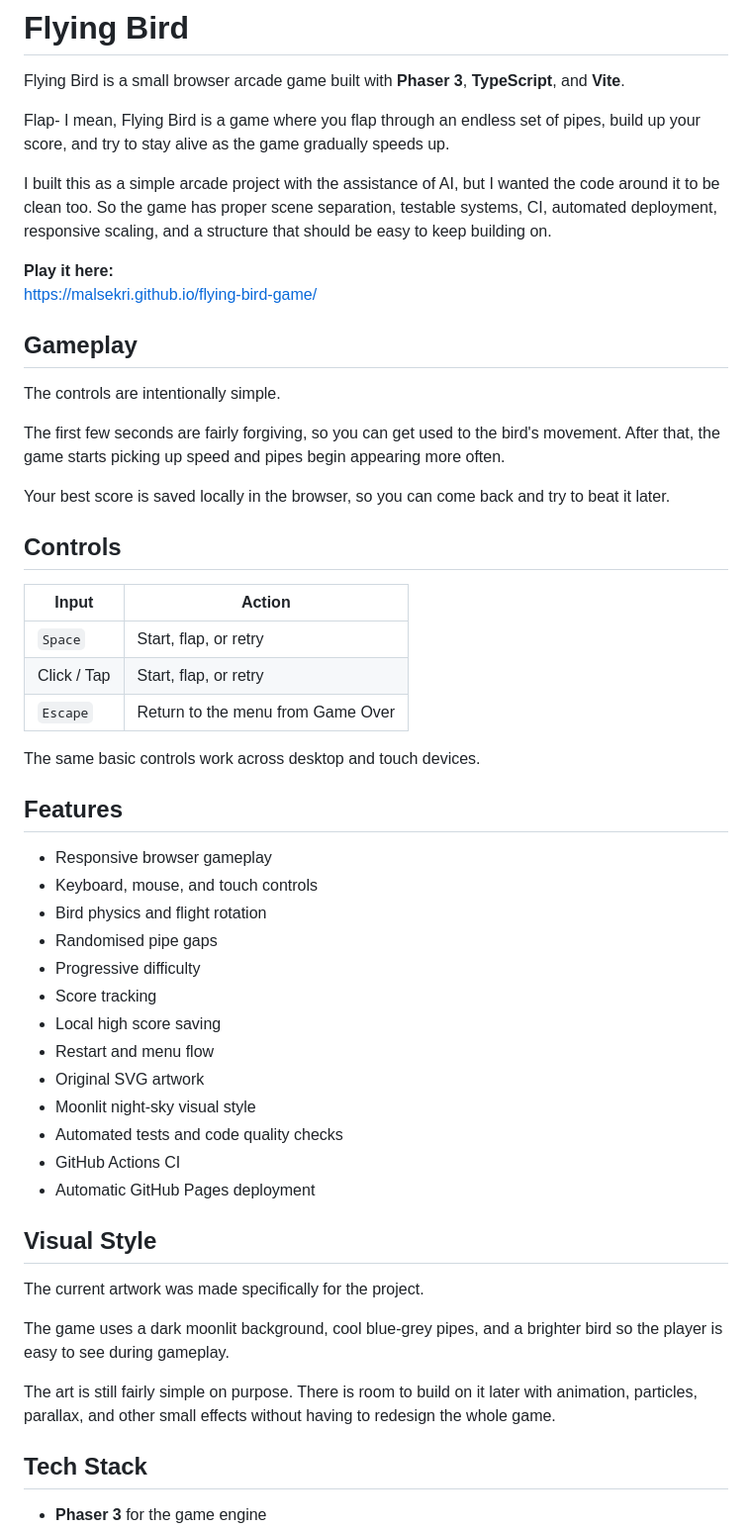
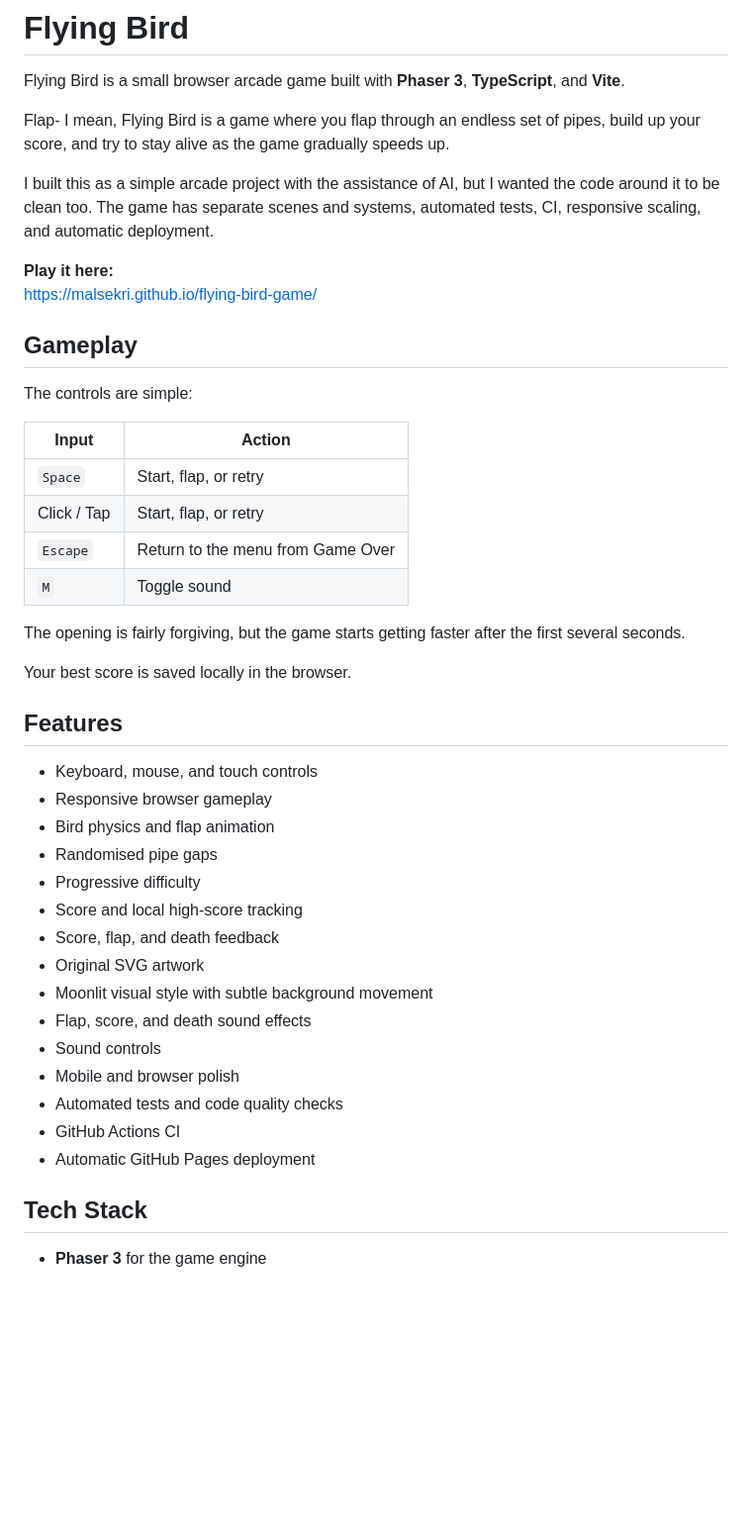
Before and after one commit to malsekri/flying-bird-game, a Markdown page: README.md, the part around one of its changes. Shown at 99% size. Drawn GitHub-style; blank space fills up the shorter version.

```diff
--- a/README.md
+++ b/README.md
@@ -4,52 +4,43 @@ Flying Bird is a small browser arcade game built with **Phaser 3**, **TypeScript
 
 Flap- I mean, Flying Bird is a game where you flap through an endless set of pipes, build up your score, and try to stay alive as the game gradually speeds up.
 
-I built this as a simple arcade project with the assistance of AI, but I wanted the code around it to be clean too. So the game has proper scene separation, testable systems, CI, automated deployment, responsive scaling, and a structure that should be easy to keep building on.
+I built this as a simple arcade project with the assistance of AI, but I wanted the code around it to be clean too. The game has separate scenes and systems, automated tests, CI, responsive scaling, and automatic deployment.
 
 **Play it here:**
 https://malsekri.github.io/flying-bird-game/
 
 ## Gameplay
 
-The controls are intentionally simple.
-
-The first few seconds are fairly forgiving, so you can get used to the bird's movement. After that, the game starts picking up speed and pipes begin appearing more often.
-
-Your best score is saved locally in the browser, so you can come back and try to beat it later.
-
-## Controls
+The controls are simple:
 
 | Input       | Action                            |
 | ----------- | --------------------------------- |
 | `Space`     | Start, flap, or retry             |
 | Click / Tap | Start, flap, or retry             |
 | `Escape`    | Return to the menu from Game Over |
+| `M`         | Toggle sound                      |
 
-The same basic controls work across desktop and touch devices.
+The opening is fairly forgiving, but the game starts getting faster after the first several seconds.
+
+Your best score is saved locally in the browser.
 
 ## Features
 
+- Keyboard, mouse, and touch controls
 - Responsive browser gameplay
-- Keyboard, mouse, and touch controls
-- Bird physics and flight rotation
+- Bird physics and flap animation
 - Randomised pipe gaps
 - Progressive difficulty
-- Score tracking
-- Local high score saving
-- Restart and menu flow
+- Score and local high-score tracking
+- Score, flap, and death feedback
 - Original SVG artwork
-- Moonlit night-sky visual style
+- Moonlit visual style with subtle background movement
+- Flap, score, and death sound effects
+- Sound controls
+- Mobile and browser polish
 - Automated tests and code quality checks
 - GitHub Actions CI
 - Automatic GitHub Pages deployment
-
-## Visual Style
-
-The current artwork was made specifically for the project.
-
-The game uses a dark moonlit background, cool blue-grey pipes, and a brighter bird so the player is easy to see during gameplay.
-
-The art is still fairly simple on purpose. There is room to build on it later with animation, particles, parallax, and other small effects without having to redesign the whole game.
 
 ## Tech Stack
 
```
Also changed, not shown: other parts of README.md (+30 -104 lines).
